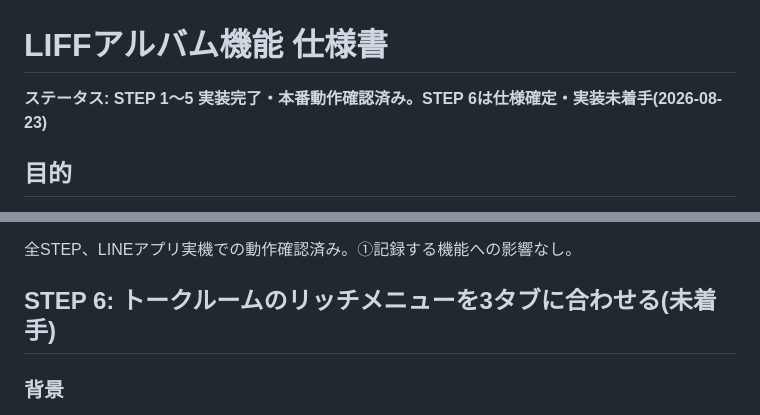
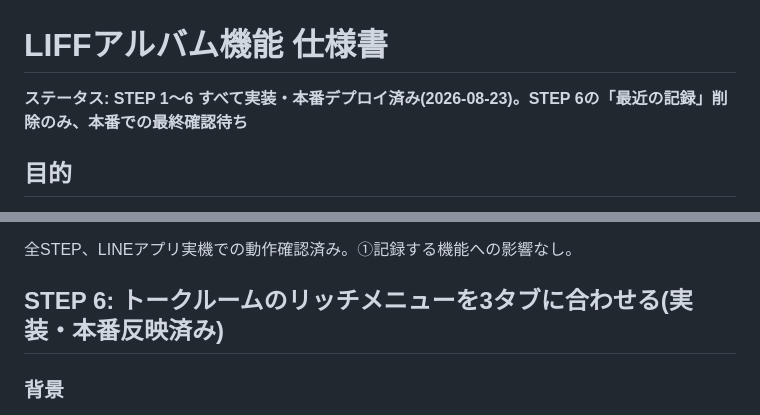
Before and after one commit to SUI-SUI-SUUUI/sodalog, a Markdown page: docs/liff-album-spec.md, 2 parts joined by grey strips. GitHub-like rendering.

Commit message:
docs: mark STEP 6 as implemented and deployed
Co-Authored-By: Claude Sonnet 5 <noreply@anthropic.com>

```diff
--- a/docs/liff-album-spec.md
+++ b/docs/liff-album-spec.md
@@ -1,6 +1,6 @@
 # LIFFアルバム機能 仕様書
 
-**ステータス: STEP 1〜5 実装完了・本番動作確認済み。STEP 6は仕様確定・実装未着手(2026-08-23)**
+**ステータス: STEP 1〜6 すべて実装・本番デプロイ済み(2026-08-23)。STEP 6の「最近の記録」削除のみ、本番での最終確認待ち**
 
 ## 目的
 
@@ -163,7 +163,7 @@ Google Driveのファイル共有設定を「リンクを知っている全員
 
 全STEP、LINEアプリ実機での動作確認済み。①記録する機能への影響なし。
 
-## STEP 6: トークルームのリッチメニューを3タブに合わせる(未着手)
+## STEP 6: トークルームのリッチメニューを3タブに合わせる(実装・本番反映済み)
 
 ### 背景
 
```
